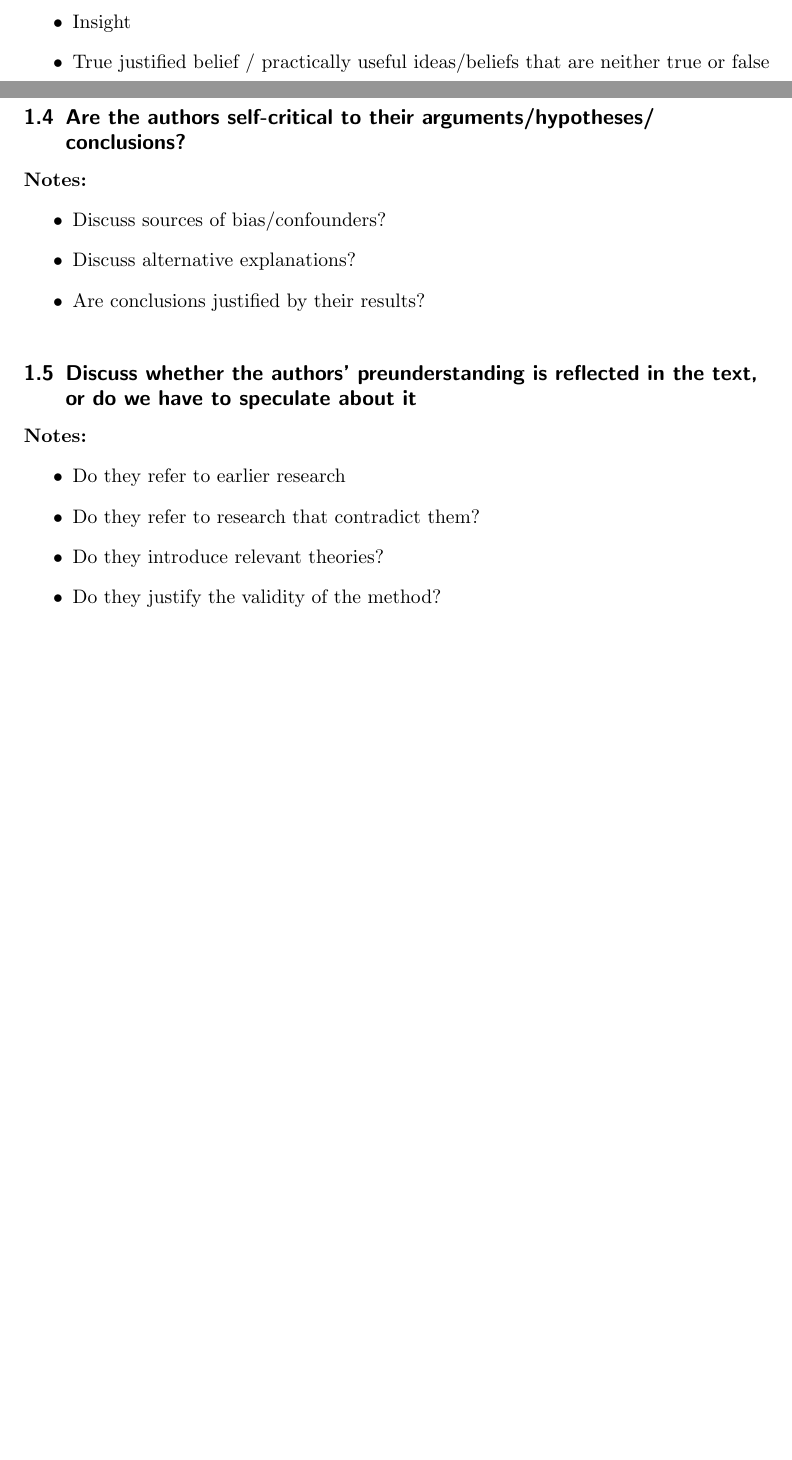
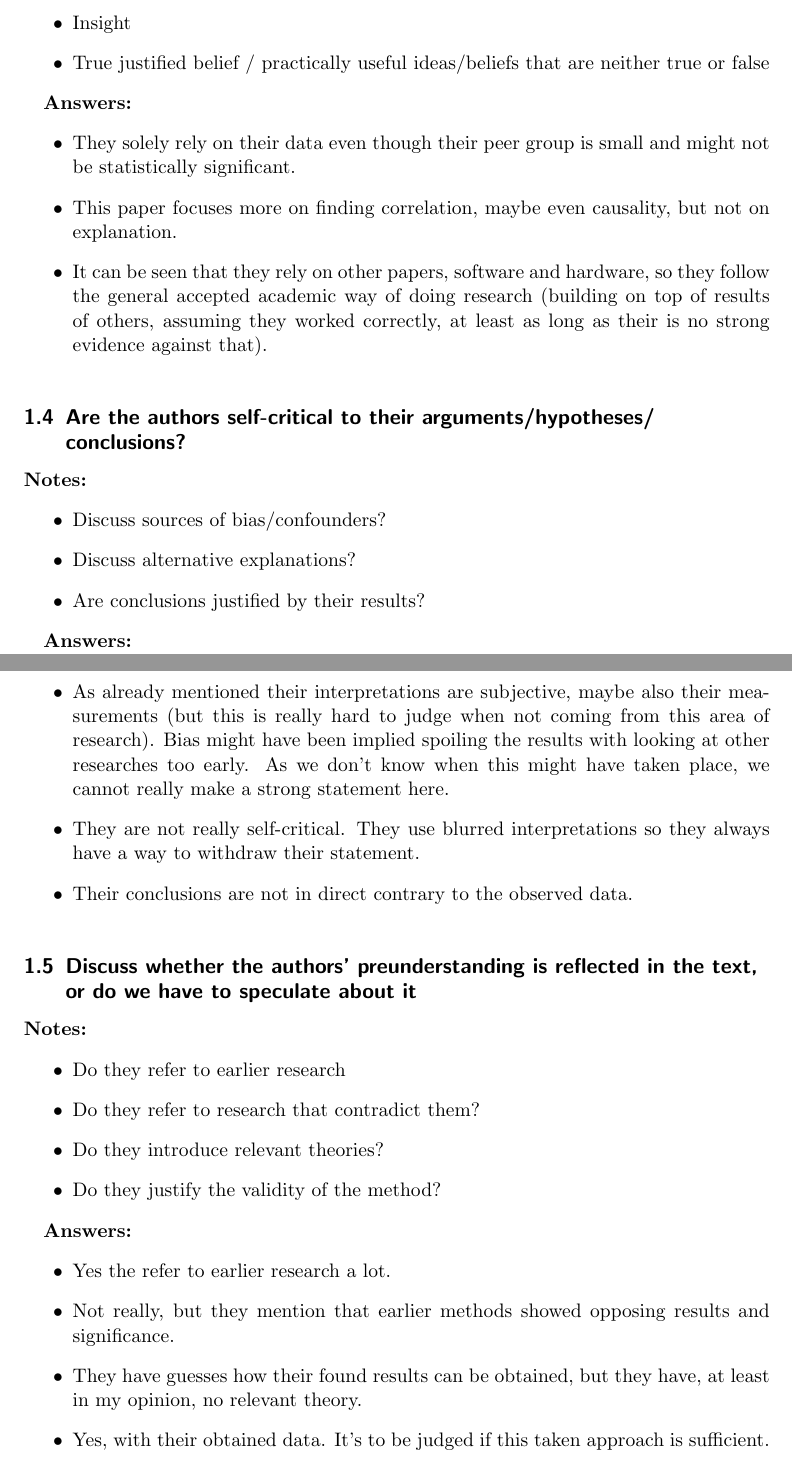
Before and after one commit to flennic/philosophy-of-science, a LaTeX document (pos-seminar.tex): two parts of pages 2 and 3 of 3 before the commit and two parts of pages 3 and 4 of 4 after it, joined at a grey line, cut so that both start at the same text, the shorter picture padded with empty space. Compiled offline with pdfLaTeX.

Commit message:
Add short answers as preparation for the seminar

```diff
--- a/pos-seminar.tex
+++ b/pos-seminar.tex
@@ -49,6 +63,13 @@ Please answer the following questions in essay format. Answers are graded on the
   \item True justified belief / practically useful ideas/beliefs that are neither true or false
 \end{itemize}
 
+\textbf{Answers:}
+\begin{itemize}
+  \item They solely rely on their data even though their peer group is small and might not be statistically significant.
+  \item This paper focuses more on finding correlation, maybe even causality, but not on explanation.
+  \item It can be seen that they rely on other papers, software and hardware, so they follow the general accepted academic way of doing research (building on top of results of others, assuming they worked correctly, at least as long as their is no strong evidence against that).
+\end{itemize}
+
 \bigbreak
 
 \subsection{Are the authors self-critical to their arguments/hypotheses/ conclusions?}
@@ -58,6 +79,14 @@ Please answer the following questions in essay format. Answers are graded on the
   \item Discuss sources of bias/confounders?
   \item Discuss alternative explanations?
   \item Are conclusions justified by their results?
+\end{itemize}
+
+
+\textbf{Answers:}
+\begin{itemize}
+  \item As already mentioned their interpretations are subjective, maybe also their measurements (but this is really hard to judge when not coming from this area of research). Bias might have been implied spoiling the results with looking at other researches too early. As we don't know when this might have taken place, we cannot really make a strong statement here.
+  \item They are not really self-critical. They use blurred interpretations so they always have a way to withdraw their statement.
+  \item Their conclusions are not in direct contrary to the observed data.
 \end{itemize}
 
 \bigbreak
@@ -72,6 +101,14 @@ Please answer the following questions in essay format. Answers are graded on the
   \item Do they justify the validity of the method?
 \end{itemize}
 
+\textbf{Answers:}
+\begin{itemize}
+  \item Yes the refer to earlier research a lot.
+  \item Not really, but they mention that earlier methods showed opposing results and significance.
+  \item They have guesses how their found results can be obtained, but they have, at least in my opinion, no relevant theory.
+  \item Yes, with their obtained data. It's to be judged if this taken approach is sufficient.
+\end{itemize}
+
 \bigbreak
 
 \end{document}
```
Also changed, not shown: pos-seminar.pdf, pos-seminar.tex (14 more changed lines).
